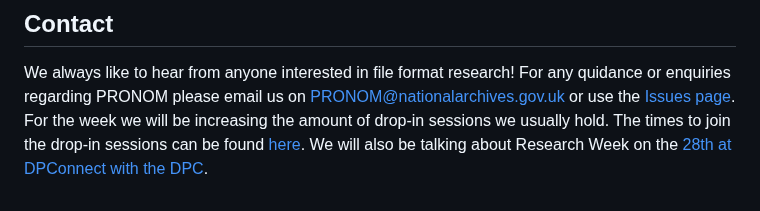
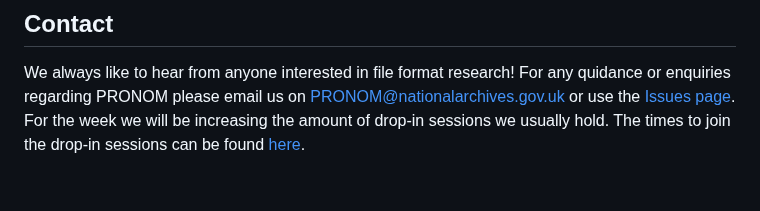
Before and after one commit to digital-preservation/PRONOM_Research, a Markdown page: PRONOM_Research_Week/Research_Week_2023.md, the part around the change. Drawn GitHub-style.

```diff
--- a/PRONOM_Research_Week/Research_Week_2023.md
+++ b/PRONOM_Research_Week/Research_Week_2023.md
@@ -33,4 +33,3 @@ You can also submit information regarding file formats to us using [pull request
 
 ## Contact
 We always like to hear from anyone interested in file format research! For any quidance or enquiries regarding PRONOM please email us on PRONOM@nationalarchives.gov.uk or use the [Issues page](https://github.com/digital-preservation/PRONOM_Research/issues). For the week we will be increasing the amount of drop-in sessions we usually hold. The times to join the drop-in sessions can be found [here](https://github.com/digital-preservation/PRONOM_Research/blob/main/Resources/drop-in.md).
-We will also be talking about Research Week on the [28th at DPConnect with the DPC](https://www.dpconline.org/events/eventdetail/48/-/dpclinic-october-pronom-special).
```
